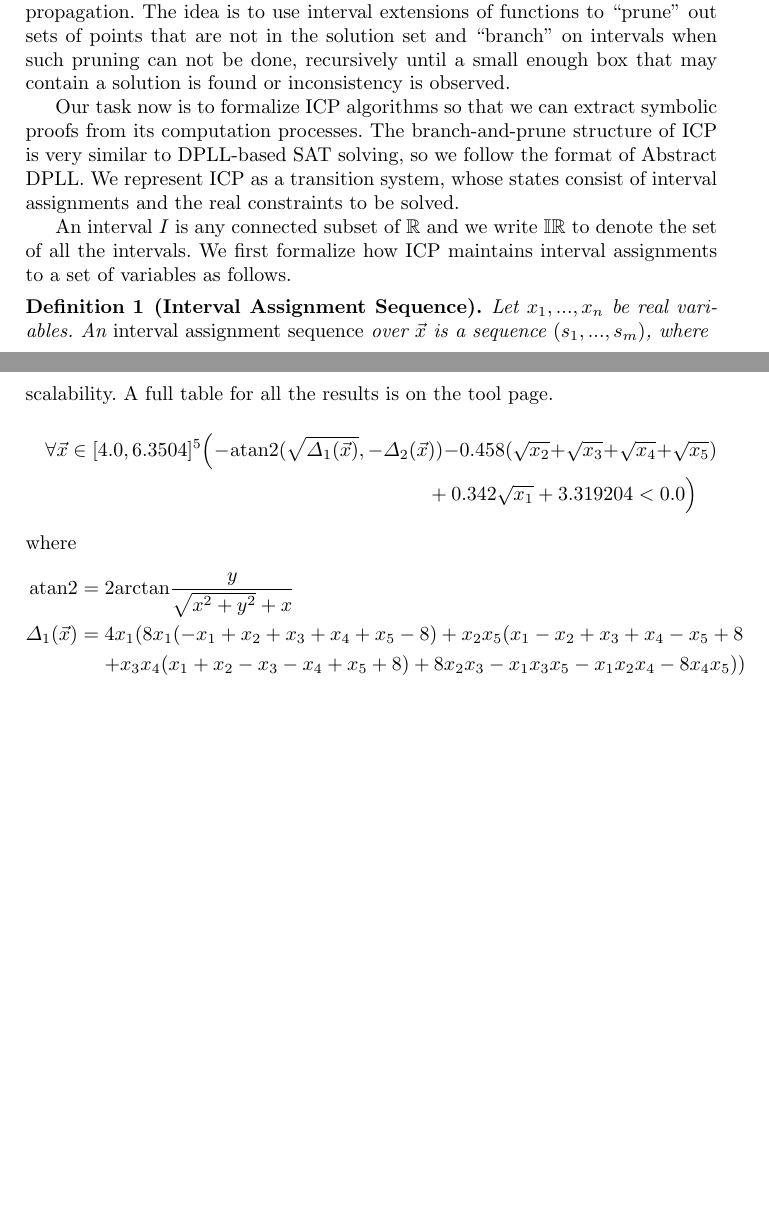
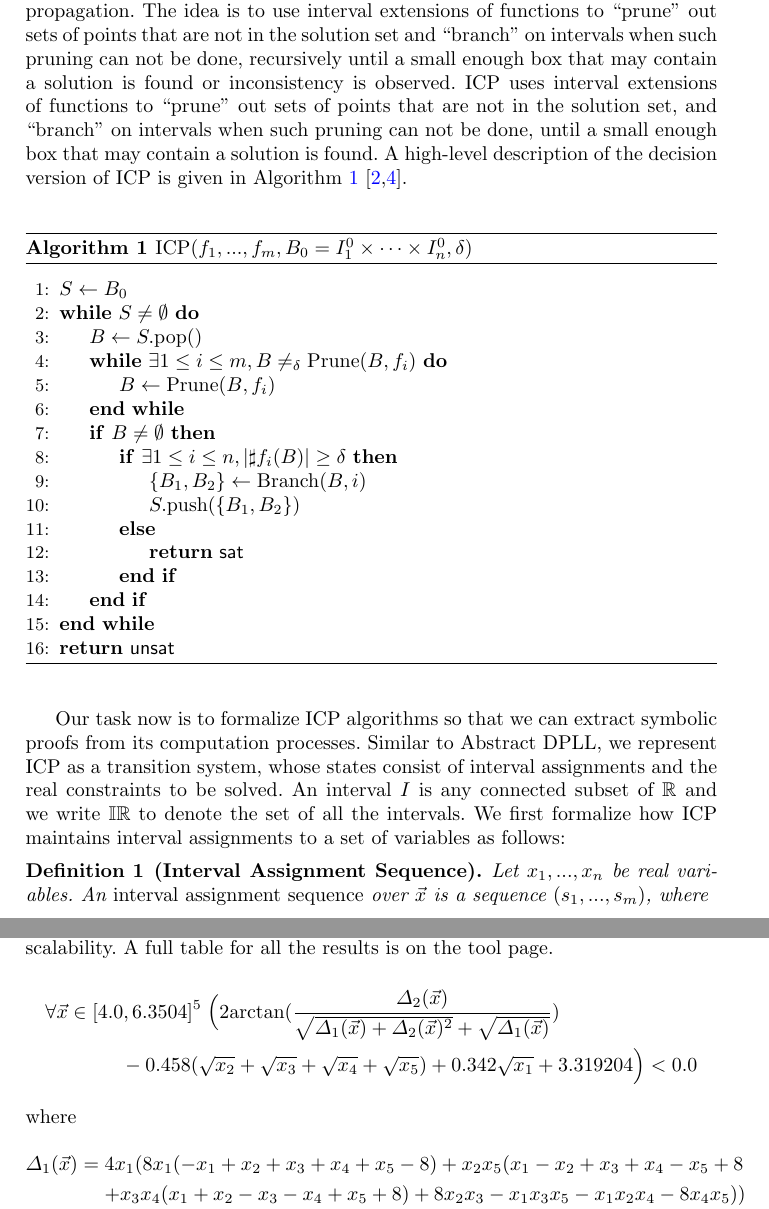
Before and after one commit to dreal/paper, a LaTeX thesis (extract_proofs/main.tex, which reads extract_proofs/kepler.tex): two parts of pages 3 and 12 of 14, joined at a grey line, cut so that both start at the same text, the shorter picture padded with empty space. Compiled offline with pdfLaTeX.

Commit message:
ICP diagram etc

```diff
--- a/extract_proofs/kepler.tex
+++ b/extract_proofs/kepler.tex
@@ -31,13 +31,12 @@ proof (54MB file). In Table~\ref{tbl:exp}, we list some of the
 representative benchmarks to show scalability. A full table for all
 the results is on the tool page.
 \begin{multline*}
-\forall\vec{x} \in [4.0, 6.3504]^5\Big(- \mathrm{atan2}(\sqrt{\Delta_1(\vec{x})}, - \Delta_2(\vec{x})) - 0.458(\sqrt{x_2} + \sqrt{x_3} +\sqrt{x_4} + \sqrt{x_5})\\
- + 0.342\sqrt{x_1} + 3.319204 < 0.0\Big)
+\forall\vec{x} \in [4.0, 6.3504]^5\; \Big(2\mathrm{arctan} (\frac{\Delta_2(\vec x)}{\sqrt{\Delta_1(\vec x) + \Delta_2(\vec x)^2} + \sqrt{\Delta_1(\vec x)}})\\
+- 0.458(\sqrt{x_2} + \sqrt{x_3} +\sqrt{x_4} + \sqrt{x_5}) + 0.342\sqrt{x_1} + 3.319204\Big) < 0.0
 \end{multline*}
 where
 \begin{eqnarray*}
 %give this definition
-\mathrm{atan2} &=& 2 \mathrm{arctan} \frac{y}{\sqrt{x^2 + y^2} + x}\\
   \Delta_1(\vec{x}) &=& 4x_1 (8x_1 (-x_1 + x_2 + x_3 + x_4 + x_5 - 8) + x_2 x_5 (x_1 - x_2 + x_3 + x_4 - x_5+8\\%sure there's a plus 8 here?
 & &+ x_3x_4(x_1 + x_2 - x_3 - x_4 + x_5 + 8)+ 8 x_2 x_3 - x_1 x_3 x_5 - x_1  x_2  x_4 - 8 x_4 x_5))\\
 \Delta_2(\vec{x}) &=& x_2 x_5 -x_2 x_3 + x_3x_4 - x_4 x_5 +x_1^2 -x_1x_2 - x_1x_3 - x_1x_4 -x_1 x_5
--- a/extract_proofs/main.tex
+++ b/extract_proofs/main.tex
@@ -59,19 +59,36 @@ interval arithmetic and constraint propagation. The idea is to use interval
 extensions of functions to ``prune'' out sets of points that are not in the
 solution set and ``branch'' on intervals when
 such pruning can not be done, recursively until a small enough box
-that may contain a solution is found or inconsistency is observed.
+that may contain a solution is found or inconsistency is observed. ICP uses interval extensions of functions to ``prune'' out sets of points that are not in the solution set, and ``branch'' on intervals when such pruning can not be done, until a small enough box that may contain a solution is found. A high-level description of the decision version of ICP is given in Algorithm~\ref{icpalgo}~\cite{handbookICP,DBLP:conf/cade/GaoAC12}.
+\begin{algorithm}\label{algo1}
+\caption{ICP($f_1,...,f_m, B_0 = I_1^0\times\cdots\times I_n^0, \delta$)}\label{icpalgo}
+\begin{algorithmic}[1]
+\Statex
+    \State $S \gets B_0$
+    \While{$S \neq \emptyset$}
+        \State $B \gets S.\mathrm{pop}()$
+        \While{$\exists 1 \leq i \leq m, B \neq_{\delta} \mathrm{Prune}(B,f_i)$}
+        \State $B \gets \mathrm{Prune}(B, f_i)$
+        \EndWhile
+        \If{$B\neq \emptyset$}
+            \If{$\exists 1\leq i\leq n, |\sharp f_i(B)|\geq \delta$}
+                \State $\{B_1,B_2\} \gets \mathrm{Branch}(B, i)$
+                \State $S.\mathrm{push}(\{B_1,B_2\})$
+            \Else
+                \State \Return {\sf sat}
+            \EndIf
+        \EndIf
+    \EndWhile
+    \State \Return {\sf unsat}
+\end{algorithmic}
+\end{algorithm}
 
-Our task now is to formalize ICP algorithms
-so that we can extract symbolic proofs from its computation processes. The
-branch-and-prune structure of ICP is very similar to DPLL-based SAT solving, so
-we follow the format of Abstract DPLL. We represent ICP
+Our task now is to formalize ICP algorithms so that we can extract symbolic proofs from its computation processes. Similar to Abstract DPLL, we represent ICP
 as a transition system, whose states consist of interval assignments and the
-real constraints to be solved.
-
-An interval $I$ is any connected subset of
+real constraints to be solved. An interval $I$ is any connected subset of
 $\mathbb{R}$ and we write $\mathbb{IR}$ to denote the set of all the intervals.
 We first formalize how ICP maintains interval assignments to a set of variables
-as follows.
+as follows:
 \begin{definition}[Interval Assignment Sequence]
 Let $x_1,...,x_n$ be real variables. An {\em interval assignment sequence} over
 $\vec x$ is a sequence $(s_1,...,s_m)$, where
```
Also changed, not shown: extract_proofs/ref_cade.bib (+31 -0 lines), extract_proofs/main.tex (4 more changed lines).
